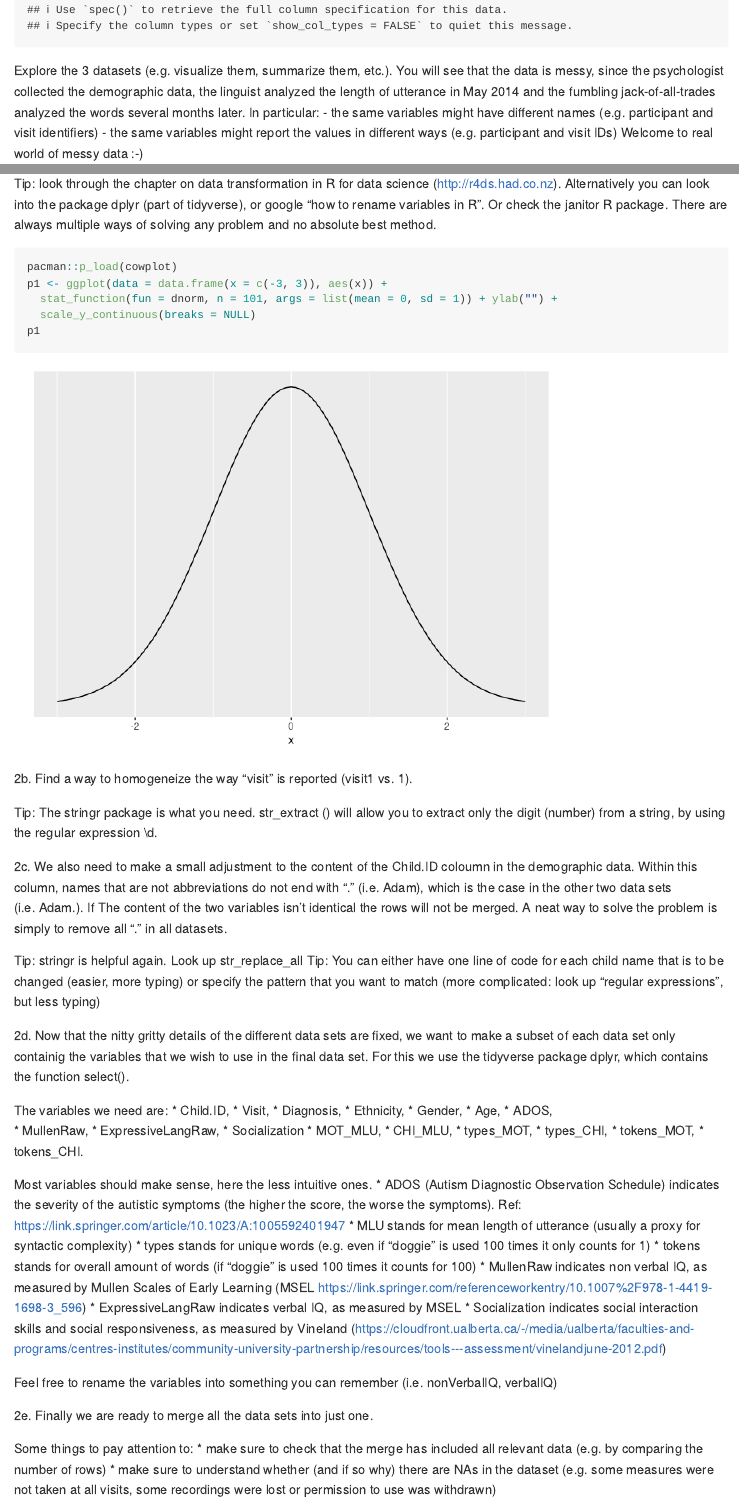
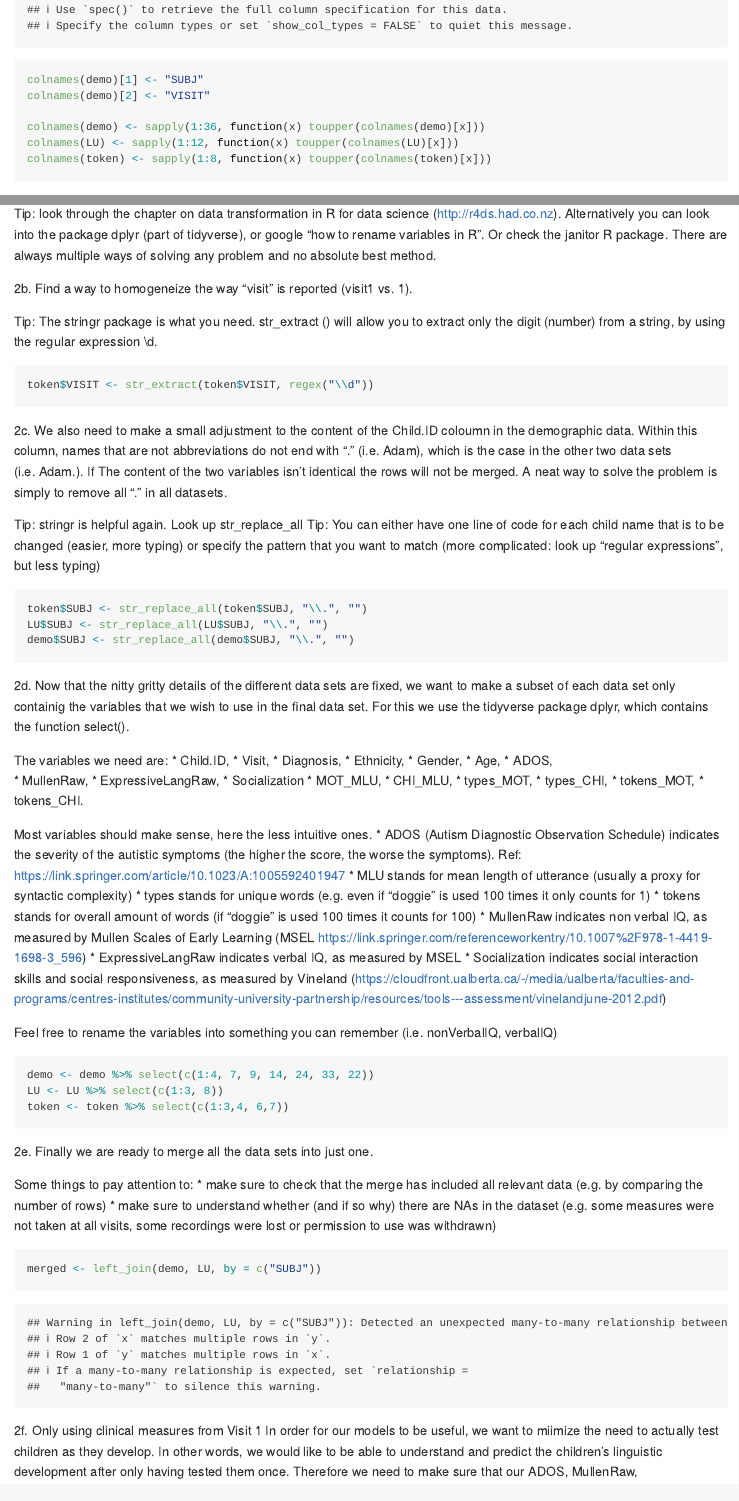
Before and after one commit to oliverjarvis/Assignment1, an R Markdown document (A1_DataCleaning_template.Rmd): the page in a window 1100 px wide, from 2750 px down, and a second part further down, joined at a grey line. Rendered offline with R 4.5, knitr and Pandoc, with nearby package versions.

Commit message:
complete 2.e

````diff
--- a/A1_DataCleaning_template.Rmd
+++ b/A1_DataCleaning_template.Rmd
@@ -75,6 +75,14 @@ Load the three data sets, after downloading them from dropbox and saving them in
 demo <- read_csv("demo_train.csv")
 LU <- read_csv("LU_train.csv")
 token <- read_csv("token_train.csv")
+
+colnames(demo)[1] <- "SUBJ"
+colnames(demo)[2] <- "VISIT"
+
+colnames(demo) <- sapply(1:36, function(x) toupper(colnames(demo)[x]))
+colnames(LU) <- sapply(1:12, function(x) toupper(colnames(LU)[x]))
+colnames(token) <- sapply(1:8, function(x) toupper(colnames(token)[x]))
+
 ```
 
 Explore the 3 datasets (e.g. visualize them, summarize them, etc.). You will see that the data is messy, since the psychologist collected the demographic data, the linguist analyzed the length of utterance in May 2014 and the fumbling jack-of-all-trades analyzed the words several months later.
@@ -94,11 +102,7 @@ Tip: look through the chapter on data transformation in R for data science (http
 
 
 ```{r}
-pacman::p_load(cowplot)
-p1 <- ggplot(data = data.frame(x = c(-3, 3)), aes(x)) +
-  stat_function(fun = dnorm, n = 101, args = list(mean = 0, sd = 1)) + ylab("") +
-  scale_y_continuous(breaks = NULL)
-p1
+
 ```
 
 2b. Find a way to homogeneize the way "visit" is reported (visit1 vs. 1).
@@ -107,8 +111,7 @@ Tip: The stringr package is what you need. str_extract () will allow you to extr
 
 
 ```{r}
-
-
+token$VISIT <- str_extract(token$VISIT, regex("\\d"))
 ```
 
 2c. We also need to make a small adjustment to the content of the Child.ID coloumn in the demographic data. Within this column, names that are not abbreviations do not end with "." (i.e. Adam), which is the case in the other two data sets (i.e. Adam.). If The content of the two variables isn't identical the rows will not be merged.
@@ -119,6 +122,9 @@ Tip: You can either have one line of code for each child name that is to be chan
 
 
 ```{r}
+token$SUBJ <- str_replace_all(token$SUBJ, "\\.", "")
+LU$SUBJ <- str_replace_all(LU$SUBJ, "\\.", "")
+demo$SUBJ <- str_replace_all(demo$SUBJ, "\\.", "")
 
 ```
 
@@ -155,7 +161,9 @@ Most variables should make sense, here the less intuitive ones.
 Feel free to rename the variables into something you can remember (i.e. nonVerbalIQ, verbalIQ)
 
 ```{r}
-
+demo <- demo %>% select(c(1:4, 7, 9, 14, 24, 33, 22))
+LU <- LU %>% select(c(1:3, 8))
+token <- token %>% select(c(1:3,4, 6,7))
 ```
 
 2e. Finally we are ready to merge all the data sets into just one.
@@ -165,7 +173,7 @@ Some things to pay attention to:
 * make sure to understand whether (and if so why) there are NAs in the dataset (e.g. some measures were not taken at all visits, some recordings were lost or permission to use was withdrawn)
 
 ```{r}
-
+merged <- left_join(demo, LU, by = c("SUBJ"))
 
 ```
 
````
